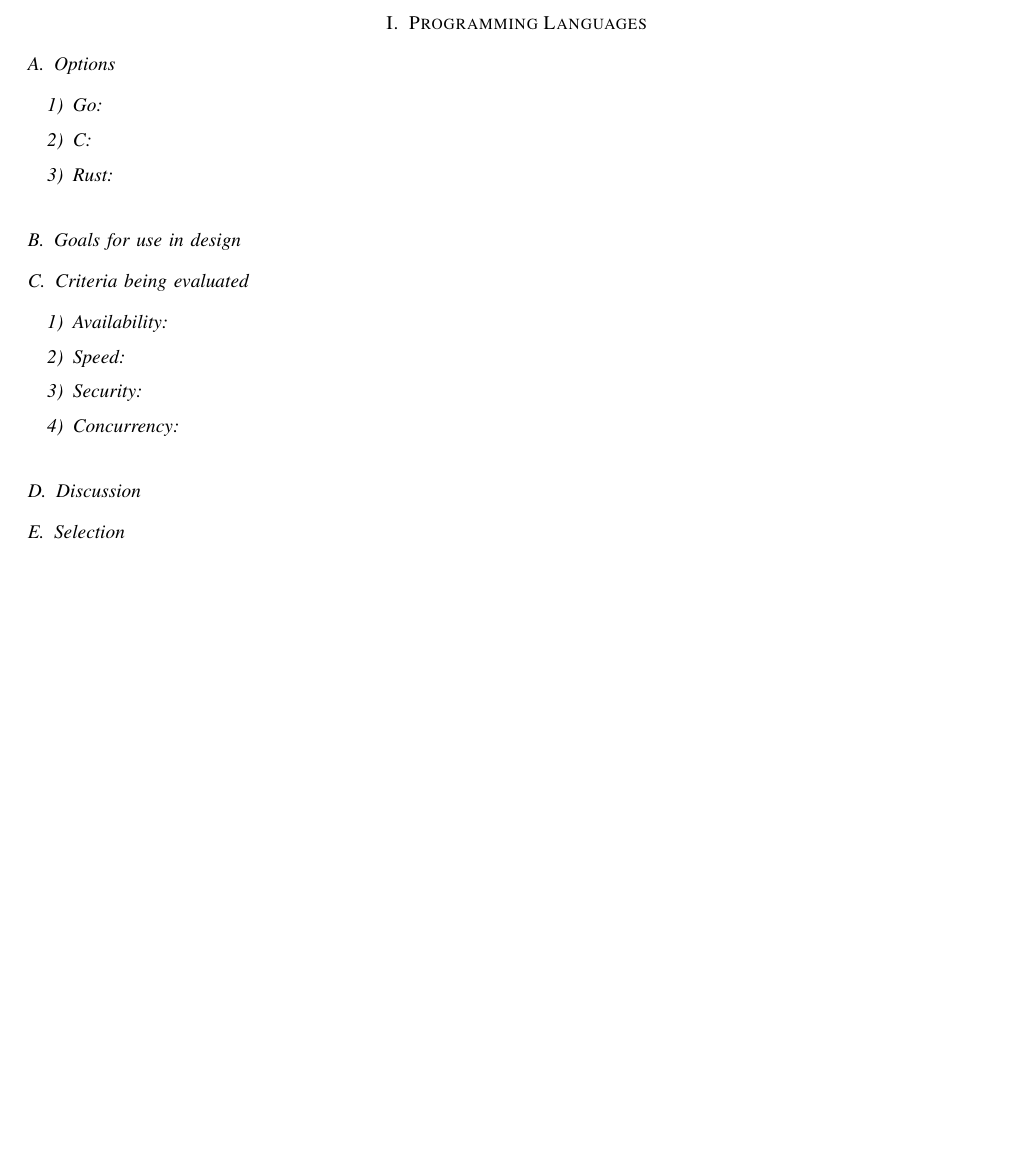
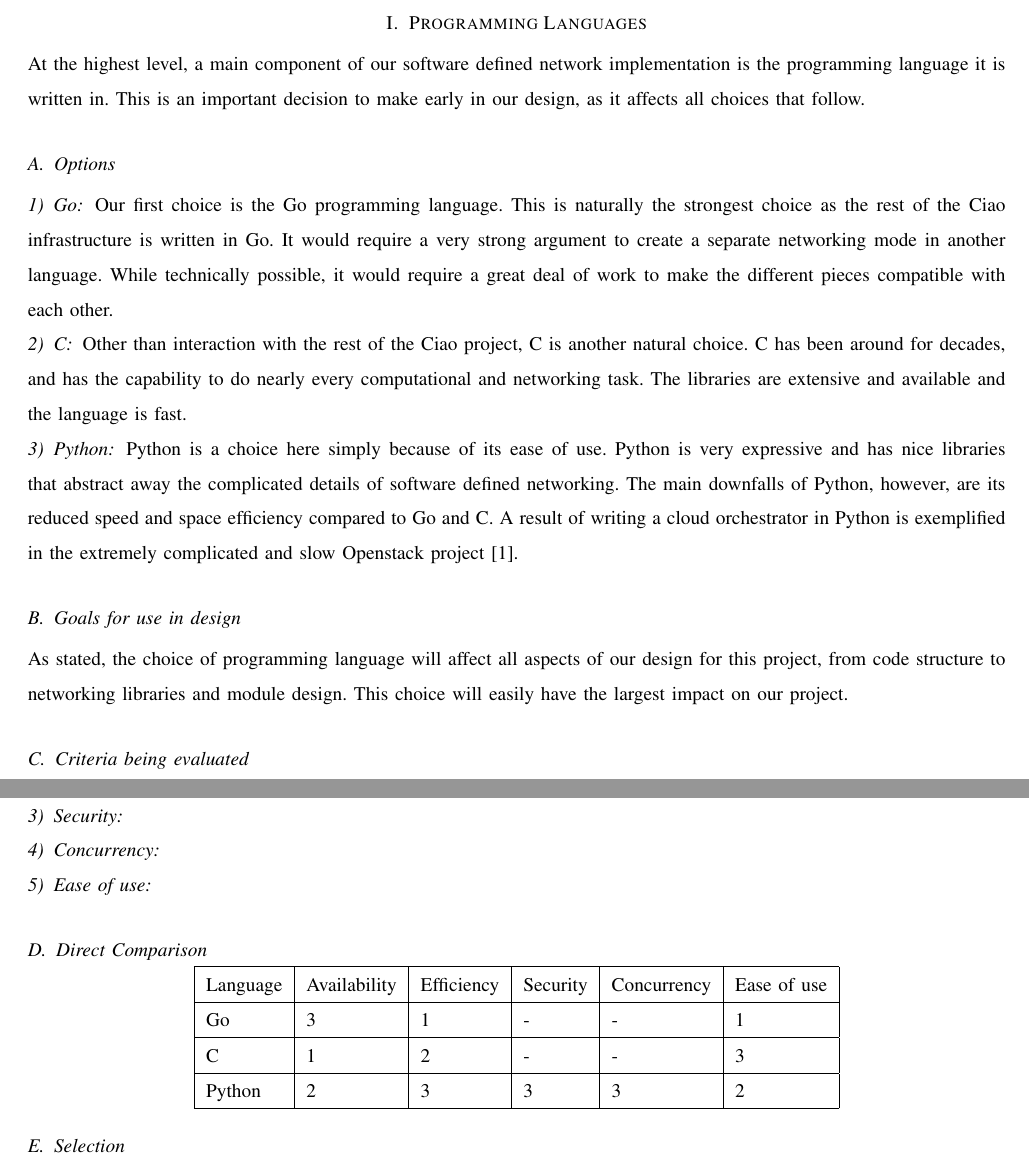
Before and after one commit to codymalick/CapstoneDocs, a LaTeX paper (tech_reviews/matthewrsj/tech.tex): part of page 2 of 3 before the commit and two parts of pages 2 and 3 of 4 after it, the two joined at a grey line, cut so that both start at the same text, the shorter picture padded with empty space. Compiled offline with pdfLaTeX; a missing font is replaced by an installed copy or a similar font; a LaTeX package or settings file that is missing is left out.

Commit message:
Add initial language comparisons to tech review

```diff
--- a/tech_reviews/matthewrsj/tech.tex
+++ b/tech_reviews/matthewrsj/tech.tex
@@ -3,10 +3,14 @@
 \usepackage{listings}
 \usepackage{color}
 \usepackage{longtable}
+\usepackage{graphicx}
+\usepackage{float}
 \usepackage{tabu}
 \definecolor{dkgreen}{rgb}{0,0.6,0}
 \definecolor{gray}{rgb}{0.5,0.5,0.5}
 \definecolor{mauve}{rgb}{0.58,0,0.82}
+
+\graphicspath{{../../images/}}
 
 \lstset{frame=tb,
 language=C,
@@ -19,6 +23,8 @@
 breakatwhitespace=true,
 tabsize=4
 }
+
+\setlength{\parindent}{0cm}
 
 \begin{document}
 \begin{titlepage}
@@ -35,13 +41,39 @@
 
 \section{Programming Languages}
 
+At the highest level, a main component of our software defined network
+implementation is the programming language it is written in. This is an
+important decision to make early in our design, as it affects all choices that
+follow.
+
 \subsection{Options}
 
 \subsubsection{Go}
 
+Our first choice is the Go programming language. This is naturally the strongest
+choice as the rest of the Ciao infrastructure is written in Go. It would require
+a very strong argument to create a separate networking mode in another language.
+While technically possible, it would require a great deal of work to make the
+different pieces compatible with each other.
+
 \subsubsection{C}
 
-\subsubsection{Rust}
+Other than interaction with the rest of the Ciao project, C is another natural
+choice. C has been around for decades, and has the capability to do nearly every
+computational and networking task. The libraries are extensive and available and
+the language is fast.
+
+\subsubsection{Python}
+
+Python is a choice here simply because of its ease of use. Python is very
+expressive and has nice libraries that abstract away the complicated details of
+software defined networking. The main downfalls of Python, however, are its
+reduced speed and space efficiency compared to Go and C. A result of writing a
+cloud orchestrator in Python is exemplified in the extremely complicated and
+slow Openstack project~\cite{uglyopenstack}.
 
 \subsection{Goals for use in design}
 
+As stated, the choice of programming language will affect all aspects of our
+design for this project, from code structure to networking libraries and module
+design. This choice will easily have the largest impact on our project.
@@ -49,4 +87,3 @@
 
 \subsubsection{Availability}
 
-\subsubsection{Speed}
@@ -52,0 +114,4 @@
+	\end{center}
+\end{figure}
+
+\subsubsection{Speed and Space Efficiency}
@@ -55,7 +138,20 @@
 
 \subsubsection{Concurrency}
 
-\subsection{Discussion}
+\subsubsection{Ease of use}
+
+\subsection{Direct Comparison}
+
+\begin{center}
+	\begin{tabular}{| l | l | l | l | l | l |}
+		\hline
+		Language & Availability & Efficiency & Security & Concurrency &
+		Ease of use \\ \hline
+		Go & 3 & 1 & - & - & 1 \\ \hline
+		C & 1 & 2 & - & - & 3 \\ \hline
+		Python & 2 & 3 & 3 & 3 & 2 \\ \hline
+	\end{tabular}
+\end{center}
 
 \subsection{Selection}
 
```
Also changed, not shown: tech_reviews/matthewrsj/tech.bib (added, +31 -0 lines), images/pythoncgo.eps (added), tech_reviews/matthewrsj/makefile, tech_reviews/matthewrsj/tech.tex (53 more changed lines).
